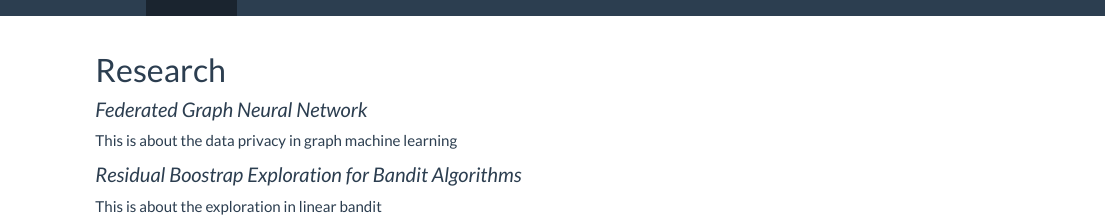
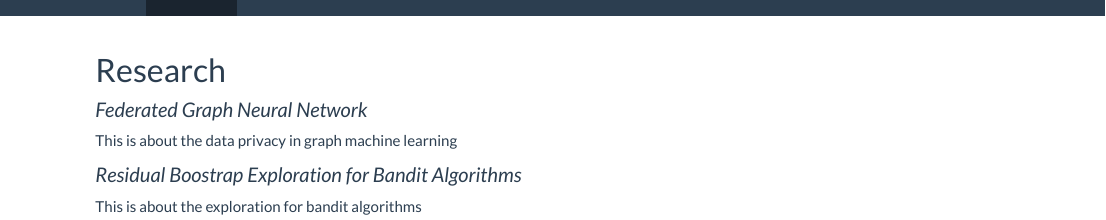
Before and after one commit to ShuangWu22/ShuangWu22.github.io, an R Markdown document (research.Rmd): the page in a window 1100 px wide, from its top. The pictures show the output file research.html that the author committed with the source, opened offline; library style sheets and scripts come from the installed R packages.

Commit message:
research update

```diff
--- a/research.Rmd
+++ b/research.Rmd
@@ -9,4 +9,4 @@ This is about the data privacy in graph machine learning
 
 ### Residual Boostrap Exploration for Bandit Algorithms
 
-This is about the exploration in linear bandit
+This is about the exploration for bandit algorithms
```
Also changed, not shown: research.html.
